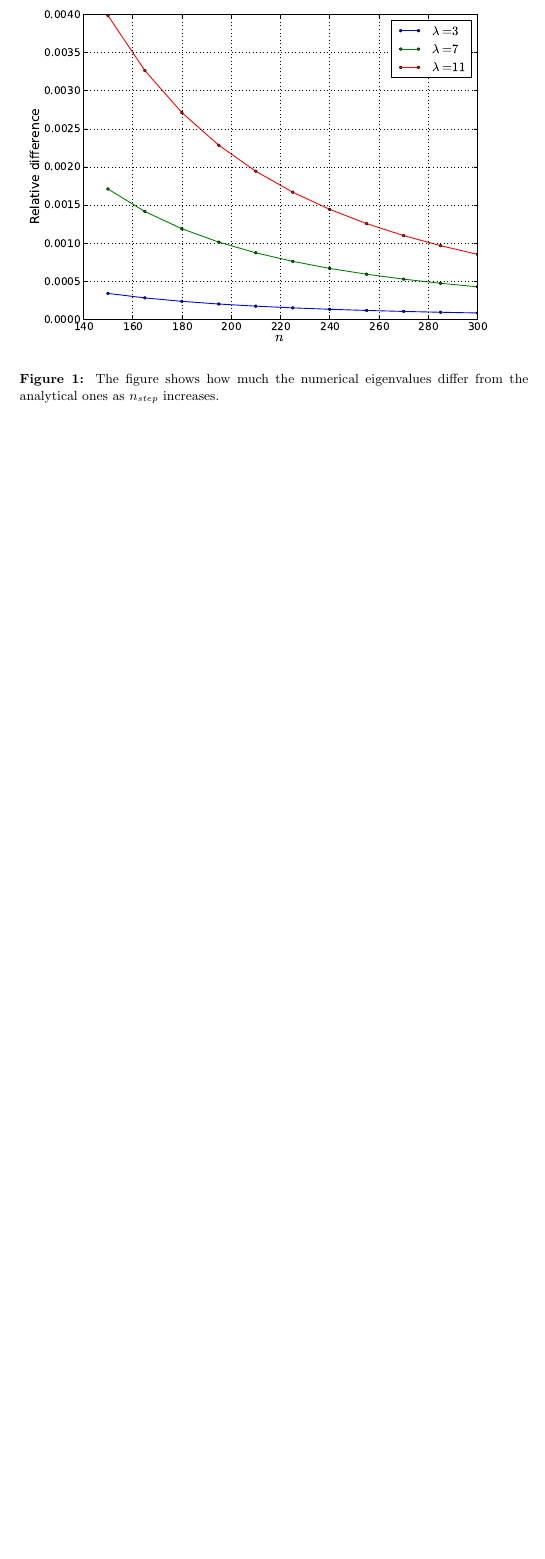
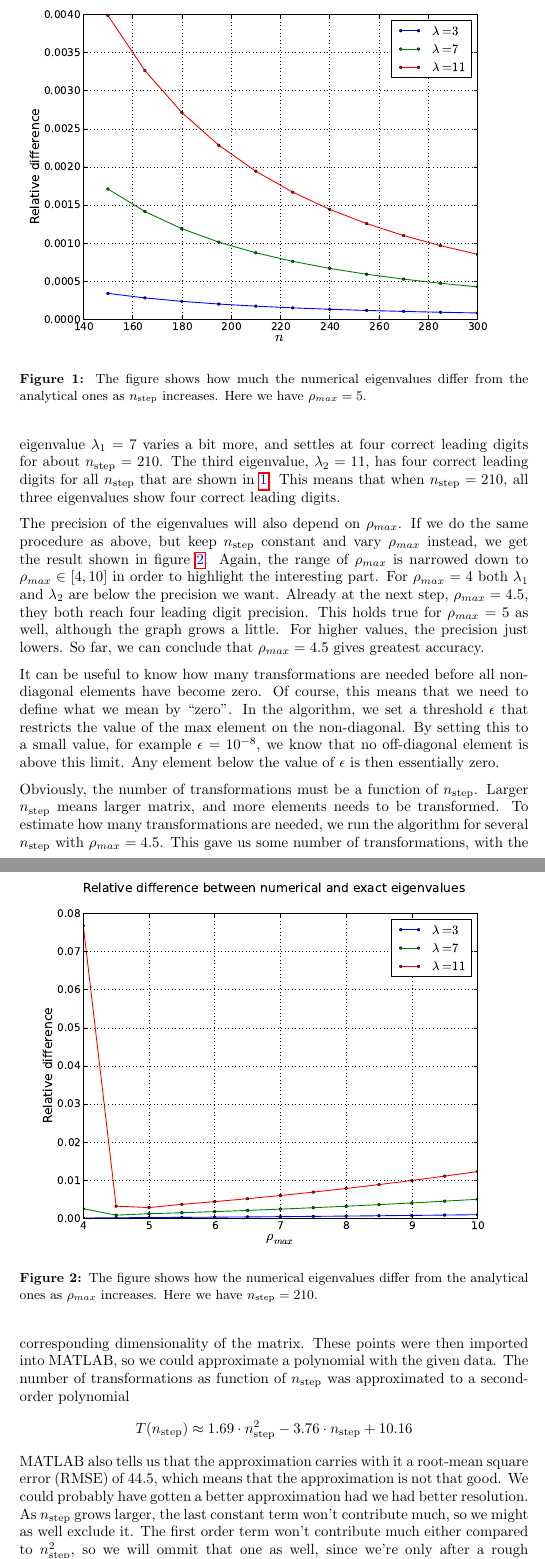
Before and after one commit to PaulMag/FYS3150_project2, a LaTeX document (tex/main.tex, which reads tex/exB.tex): part of page 5 of 5 before the commit and two parts of pages 5 and 6 of 7 after it, the two joined at a grey line, cut so that both start at the same text, the shorter picture padded with empty space. Compiled offline with pdfLaTeX.

Commit message:
Did some more work on exB. Only thing left is to comment on the time usage of JRA and Armadillo eigenvalue solver.

```diff
--- a/tex/exB.tex
+++ b/tex/exB.tex
@@ -14,7 +15,60 @@ see the relative difference more clearly. Figure \refig{nreldiff} shows the resu
 \centering
 \includegraphics[width=1.0\textwidth]{images/nreldiff2.eps}
 \caption{The figure shows how much the numerical eigenvalues differ from the analytical
-	ones as $n_{step}$ increases.}
+	ones as $n_{\mathrm{step}}$ increases. Here we have $\rho_{max} = 5$.}
 \label{fig:nreldiff}
 \end{figure}
 %
+It's obvious that $\lambda_0 = 3$ varies the least, and has four correct leading digits
+throughout the plot. The second eigenvalue $\lambda_1 = 7$ varies a bit more, and settles
+at four correct leading digits for about $n_{\mathrm{step}} = 210$. The third eigenvalue,
+$\lambda_2 = 11$, has four correct leading digits for all $n_{\mathrm{step}}$ that are shown in
+\refig{nreldiff}. This means that when $n_{\mathrm{step}} = 210$, all three eigenvalues show
+four correct leading digits.
+
+The precision of the eigenvalues will also depend on $\rho_{max}$. If we do the same
+procedure as above, but keep $n_{\mathrm{step}}$ constant and vary $\rho_{max}$ instead, we get the
+result shown in figure \refig{rhoreldiff}.
+%
+\begin{figure}[htpb]
+	\centering
+	\includegraphics[width=1.0\textwidth]{images/reldiff2.eps}
+	\caption{The figure shows how the numerical eigenvalues differ from the analytical
+		ones as $\rho_{max}$ increases. Here we have $n_{\mathrm{step}} = 210$.}
+	\label{fig:rhoreldiff}
+\end{figure}
+%
+Again, the range of $\rho_{max}$ is narrowed down to $\rho_{max} \in [4,10]$ in order to
+highlight the interesting part. For $\rho_{max} = 4$ both $\lambda_1$ and $\lambda_2$ are
+below the precision we want. Already at the next step, $\rho_{max} = 4.5$, they both
+reach four leading digit precision. This holds true for $\rho_{max} = 5$ as well, although
+the graph grows a little. For higher values, the precision just lowers.
+So far, we can conclude that $\rho_{max} = 4.5$ gives greatest accuracy.
+
+It can be useful to know how many transformations are needed before all non-diagonal
+elements have become zero. Of course, this means that we need to define what we mean by
+``zero''. In the algorithm, we set a threshold $\epsilon$ that restricts the value of the
+max element on the non-diagonal. By setting this to a small value, for example $\epsilon =
+10^{-8}$, we know that no off-diagonal element is above this limit. Any element below the
+value of $\epsilon$ is then essentially zero.
+
+Obviously, the number of transformations must be a function of $n_{\mathrm{step}}$. Larger
+$n_{\mathrm{step}}$ means larger matrix, and more elements needs to be transformed.
+To estimate how many transformations are needed, we run the algorithm for several
+$n_{\mathrm{step}}$ with $\rho_{max} = 4.5$. This gave us some number of transformations,
+with the corresponding dimensionality of the matrix. These points were then imported into
+MATLAB, so we could approximate a polynomial with the given data. The number of transformations as function of $n_{\mathrm{step}}$ was approximated to a second-order polynomial
+%
+$$ T(n_{\mathrm{step}}) \approx 1.69 \cdot n_{\mathrm{step}}^2 - 3.76 \cdot n_{\mathrm{step}}
++ 10.16 $$
+%
+MATLAB also tells us that the approximation carries with it a root-mean square error
+(RMSE) of 44.5, which means that the approximation is not that good. We could probably
+have gotten a better approximation had we had better resolution.
+As $n_{\mathrm{step}}$ grows larger, the last constant term won't contribute much, so we
+might as well exclude it. The first order term won't contribute much either compared to
+$n_{\mathrm{step}}^2$, so we will ommit that one as well, since we're only after a rough
+estimate of how the number of transformations vary with $n_{\mathrm{step}}$. This means that
+$$ T(n_{\mathrm{step}}) \approx 1.69 \cdot n_{\mathrm{step}}^2 $$
+where $T(n_{\mathrm{step}})$ represents the number of transformations, and $n_{\mathrm{step}}$
+is the dimensionality of the matrix.
```
Also changed, not shown: tex/exB.tex (7 more changed lines).
